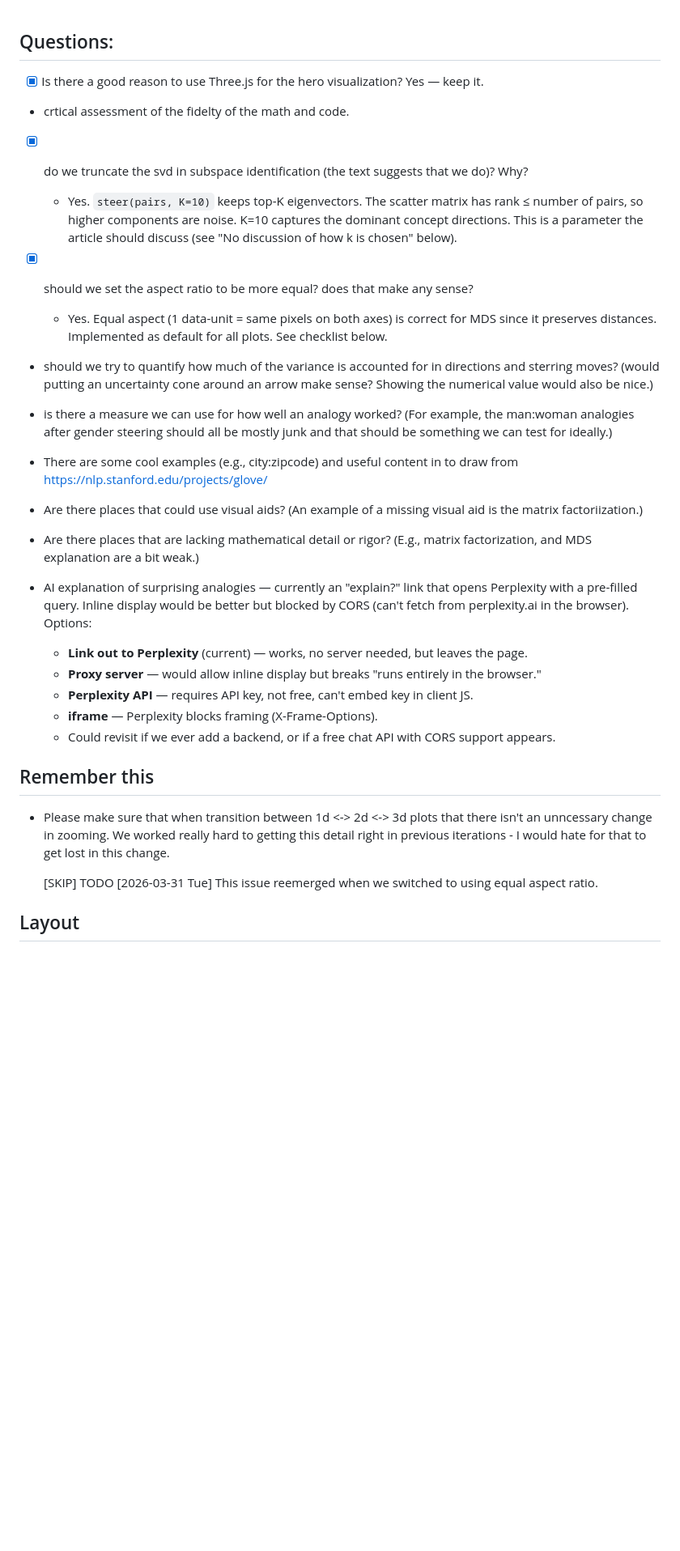
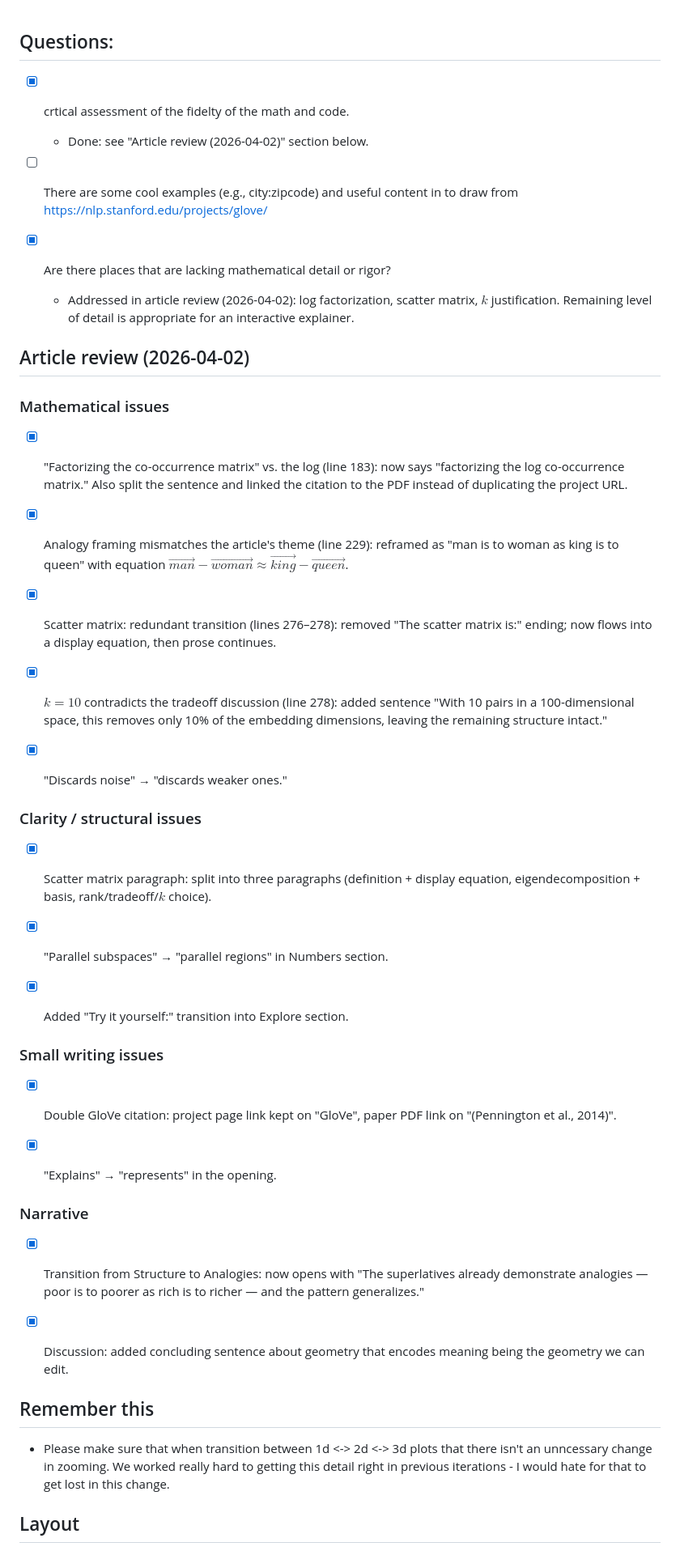
Before and after one commit to timvieira/steering-embeddings, a Markdown page: TODO.md, the part around one of its changes. Shown at 81% size. Rendered like a GitHub page; blank space fills up the shorter version.

Commit message:
Article review: triage TODOs, close resolved questions, clean up skipped items
Co-Authored-By: Claude Opus 4.6 (1M context) <noreply@anthropic.com>

```diff
--- a/TODO.md
+++ b/TODO.md
@@ -1,40 +1,60 @@
 ## Questions:
 
-- [x] Is there a good reason to use Three.js for the hero visualization? Yes — keep it.
+- [x] crtical assessment of the fidelty of the math and code.
+  - Done: see "Article review (2026-04-02)" section below.
 
-- crtical assessment of the fidelty of the math and code.
-
-- [x] do we truncate the svd in subspace identification (the text suggests that we do)?  Why?
-  - Yes. `steer(pairs, K=10)` keeps top-K eigenvectors. The scatter matrix has rank ≤ number of pairs, so higher components are noise. K=10 captures the dominant concept directions. This is a parameter the article should discuss (see "No discussion of how k is chosen" below).
-
-- [x] should we set the aspect ratio to be more equal?  does that make any sense?
-  - Yes. Equal aspect (1 data-unit = same pixels on both axes) is correct for MDS since it preserves distances. Implemented as default for all plots. See checklist below.
-
-- should we try to quantify how much of the variance is accounted for in
-  directions and sterring moves?  (would putting an uncertainty cone around an
-  arrow make sense?  Showing the numerical value would also be nice.)
-
-- is there a measure we can use for how well an analogy worked?  (For example,
-  the man:woman analogies after gender steering should all be mostly junk and
-  that should be something we can test for ideally.)
-
-- There are some cool examples (e.g., city:zipcode) and useful content in to
+- [ ] There are some cool examples (e.g., city:zipcode) and useful content in to
   draw from https://nlp.stanford.edu/projects/glove/
 
-- Are there places that could use visual aids?  (An example of a missing visual
-  aid is the matrix factoriization.)
+- [x] Are there places that are lacking mathematical detail or rigor?
+  - Addressed in article review (2026-04-02): log factorization, scatter matrix, $k$ justification. Remaining level of detail is appropriate for an interactive explainer.
 
-- Are there places that are lacking mathematical detail or rigor?  (E.g., matrix
-  factorization, and MDS explanation are a bit weak.)
 
-- AI explanation of surprising analogies — currently an "explain?" link that
-  opens Perplexity with a pre-filled query. Inline display would be better but
-  blocked by CORS (can't fetch from perplexity.ai in the browser). Options:
-  - **Link out to Perplexity** (current) — works, no server needed, but leaves the page.
-  - **Proxy server** — would allow inline display but breaks "runs entirely in the browser."
-  - **Perplexity API** — requires API key, not free, can't embed key in client JS.
-  - **iframe** — Perplexity blocks framing (X-Frame-Options).
-  - Could revisit if we ever add a backend, or if a free chat API with CORS support appears.
+## Article review (2026-04-02)
+
+### Mathematical issues
+
+- [x] "Factorizing the co-occurrence matrix" vs. the log (line 183): now says
+      "factorizing the log co-occurrence matrix." Also split the sentence and
+      linked the citation to the PDF instead of duplicating the project URL.
+
+- [x] Analogy framing mismatches the article's theme (line 229): reframed as
+      "man is to woman as king is to queen" with equation
+      $\vec{man} - \vec{woman} \approx \vec{king} - \vec{queen}$.
+
+- [x] Scatter matrix: redundant transition (lines 276–278): removed "The scatter
+      matrix is:" ending; now flows into a display equation, then prose continues.
+
+- [x] $k = 10$ contradicts the tradeoff discussion (line 278): added sentence
+      "With 10 pairs in a 100-dimensional space, this removes only 10% of the
+      embedding dimensions, leaving the remaining structure intact."
+
+- [x] "Discards noise" → "discards weaker ones."
+
+### Clarity / structural issues
+
+- [x] Scatter matrix paragraph: split into three paragraphs (definition +
+      display equation, eigendecomposition + basis, rank/tradeoff/$k$ choice).
+
+- [x] "Parallel subspaces" → "parallel regions" in Numbers section.
+
+- [x] Added "Try it yourself:" transition into Explore section.
+
+### Small writing issues
+
+- [x] Double GloVe citation: project page link kept on "GloVe", paper PDF link
+      on "(Pennington et al., 2014)".
+
+- [x] "Explains" → "represents" in the opening.
+
+### Narrative
+
+- [x] Transition from Structure to Analogies: now opens with "The superlatives
+      already demonstrate analogies — poor is to poorer as rich is to richer —
+      and the pattern generalizes."
+
+- [x] Discussion: added concluding sentence about geometry that encodes meaning
+      being the geometry we can edit.
 
 
 ## Remember this
@@ -43,9 +63,6 @@
   there isn't an unncessary change in zooming.  We worked really hard to getting
   this detail right in previous iterations - I would hate for that to get lost
   in this change.
-
-  [SKIP] TODO [2026-03-31 Tue] This issue reemerged when we switched to using equal
-      aspect ratio.
 
 
 ## Layout
```
Also changed, not shown: other parts of TODO.md (+1 -11 lines).
